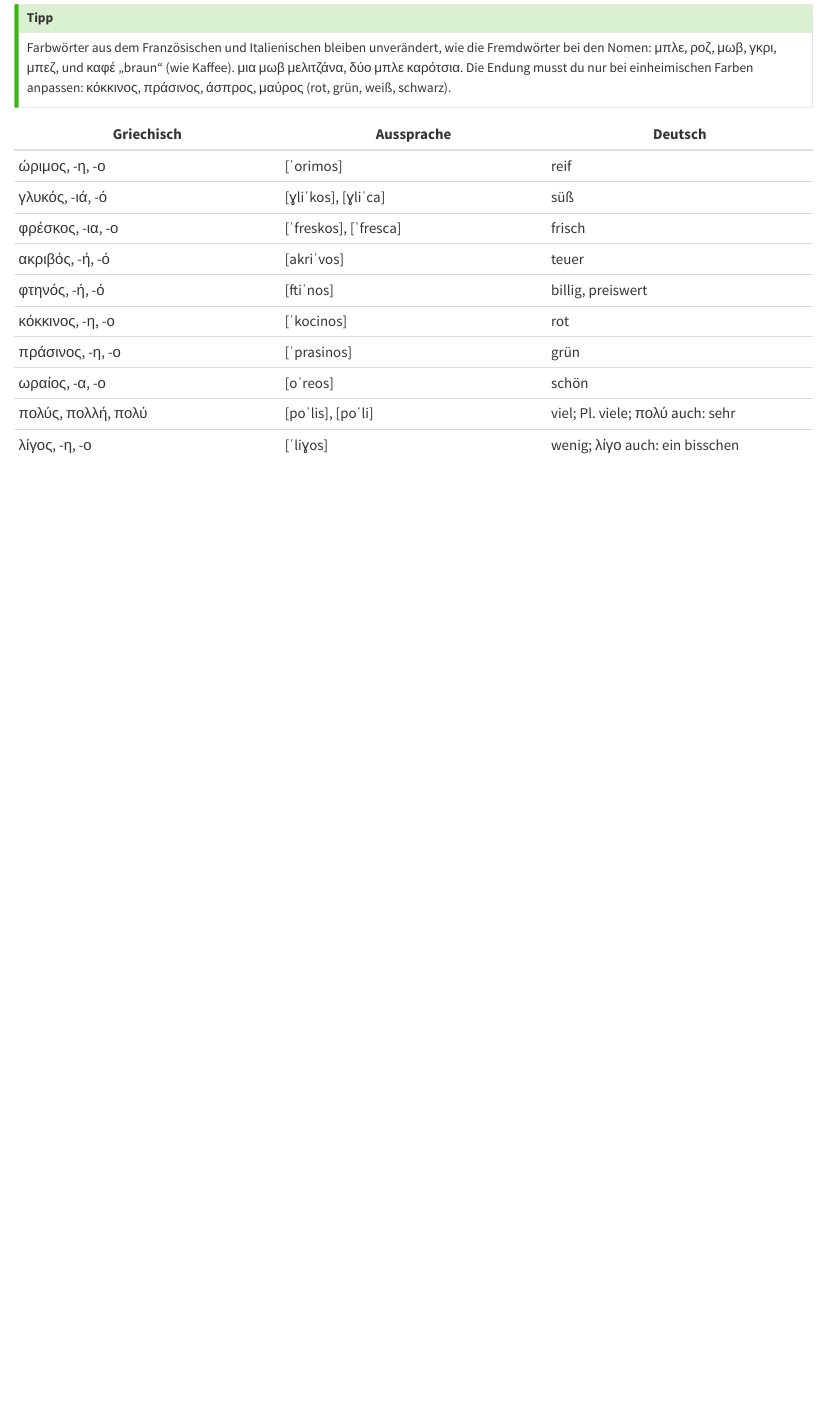
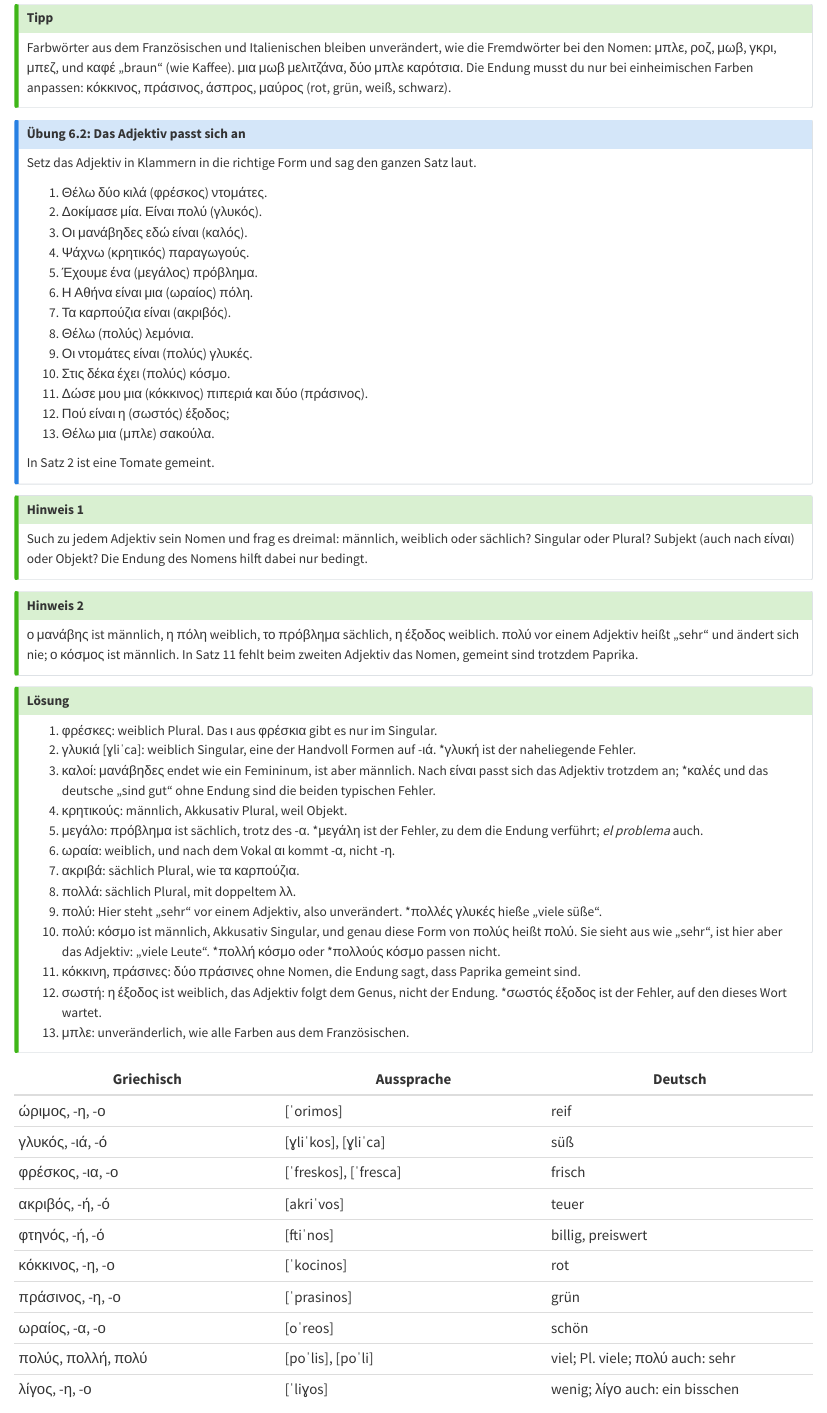
Before and after one commit to maroba/learn-anything, a Quarto document (books/neugriechisch/drafts/06-nomen-adjektive-zahlen.qmd): the page in a window 1100 px wide, from 10450 px down. Rendered offline with R 4.5, knitr and Pandoc in place of Quarto, with nearby package versions.

Commit message:
Neugriechisch: chapter 5 started
Co-Authored-By: Claude Opus 5.5 <noreply@anthropic.com>
Claude-Session: https://claude.ai/code/session_01BNgKE8Y1eDvhtgrXVXmVah

```diff
--- a/books/neugriechisch/drafts/06-nomen-adjektive-zahlen.qmd
+++ b/books/neugriechisch/drafts/06-nomen-adjektive-zahlen.qmd
@@ -538,7 +538,76 @@ den Nomen: [μπλε, ροζ, μωβ, γκρι, μπεζ]{lang="el"}, und [κα
 Farben anpassen: [κόκκινος, πράσινος, άσπρος, μαύρος]{lang="el"} (rot, grün, weiß, schwarz).
 :::
 
-<!-- EXERCISE: Adjektive an Nomen anpassen (Genus, Numerus, Nom./Akk.; Typen -η/-α/-ια; Adjektiv bei Nomen mit abweichender Endung wie μανάβης, πόλη, πρόβλημα; πολύς vs. πολύ), Formen bilden bzw. Auswahl mit nummerierten Optionen; Schwierigkeit 2. Übung 6.2 -->
+::: {.callout-note .exercise}
+## Übung 6.2: Das Adjektiv passt sich an
+
+Setz das Adjektiv in Klammern in die richtige Form und sag den ganzen Satz laut.
+
+::: {lang="el" .no-audio}
+1. Θέλω δύο κιλά (φρέσκος) ντομάτες.
+2. Δοκίμασε μία. Είναι πολύ (γλυκός).
+3. Οι μανάβηδες εδώ είναι (καλός).
+4. Ψάχνω (κρητικός) παραγωγούς.
+5. Έχουμε ένα (μεγάλος) πρόβλημα.
+6. Η Αθήνα είναι μια (ωραίος) πόλη.
+7. Τα καρπούζια είναι (ακριβός).
+8. Θέλω (πολύς) λεμόνια.
+9. Οι ντομάτες είναι (πολύς) γλυκές.
+10. Στις δέκα έχει (πολύς) κόσμο.
+11. Δώσε μου μια (κόκκινος) πιπεριά και δύο (πράσινος).
+12. Πού είναι η (σωστός) έξοδος;
+13. Θέλω μια (μπλε) σακούλα.
+:::
+
+In Satz 2 ist eine Tomate gemeint.
+:::
+
+::: {.callout-tip collapse="true" .hint}
+## Hinweis 1
+
+Such zu jedem Adjektiv sein Nomen und frag es dreimal: männlich, weiblich oder sächlich?
+Singular oder Plural? Subjekt (auch nach [είναι]{lang="el"}) oder Objekt? Die Endung des Nomens
+hilft dabei nur bedingt.
+:::
+
+::: {.callout-tip collapse="true" .hint}
+## Hinweis 2
+
+[ο μανάβης]{lang="el"} ist männlich, [η πόλη]{lang="el"} weiblich, [το πρόβλημα]{lang="el"}
+sächlich, [η έξοδος]{lang="el"} weiblich. [πολύ]{lang="el"} vor einem Adjektiv heißt „sehr“ und
+ändert sich nie; [ο κόσμος]{lang="el"} ist männlich. In Satz 11 fehlt beim zweiten Adjektiv das
+Nomen, gemeint sind trotzdem Paprika.
+:::
+
+::: {.callout-tip collapse="true" .solution}
+## Lösung
+
+1. [φρέσκες]{lang="el"}: weiblich Plural. Das [ι]{lang="el"} aus [φρέσκια]{lang="el"} gibt es nur
+   im Singular.
+2. [γλυκιά]{lang="el"} [ɣliˈca]: weiblich Singular, eine der Handvoll Formen auf
+   [-ιά]{lang="el"}. \*[γλυκή]{lang="el"} ist der naheliegende Fehler.
+3. [καλοί]{lang="el"}: [μανάβηδες]{lang="el"} endet wie ein Femininum, ist aber männlich. Nach
+   [είναι]{lang="el"} passt sich das Adjektiv trotzdem an; \*[καλές]{lang="el"} und das
+   deutsche „sind gut“ ohne Endung sind die beiden typischen Fehler.
+4. [κρητικούς]{lang="el"}: männlich, Akkusativ Plural, weil Objekt.
+5. [μεγάλο]{lang="el"}: [πρόβλημα]{lang="el"} ist sächlich, trotz des [-α]{lang="el"}.
+   \*[μεγάλη]{lang="el"} ist der Fehler, zu dem die Endung verführt; *el problema* auch.
+6. [ωραία]{lang="el"}: weiblich, und nach dem Vokal [αι]{lang="el"} kommt [-α]{lang="el"}, nicht
+   [-η]{lang="el"}.
+7. [ακριβά]{lang="el"}: sächlich Plural, wie [τα καρπούζια]{lang="el"}.
+8. [πολλά]{lang="el"}: sächlich Plural, mit doppeltem [λλ]{lang="el"}.
+9. [πολύ]{lang="el"}: Hier steht „sehr“ vor einem Adjektiv, also unverändert.
+   \*[πολλές γλυκές]{lang="el"} hieße „viele süße“.
+10. [πολύ]{lang="el"}: [κόσμο]{lang="el"} ist männlich, Akkusativ Singular, und genau diese Form
+    von [πολύς]{lang="el"} heißt [πολύ]{lang="el"}. Sie sieht aus wie „sehr“, ist hier aber das
+    Adjektiv: „viele Leute“. \*[πολλή κόσμο]{lang="el"} oder \*[πολλούς κόσμο]{lang="el"} passen
+    nicht.
+11. [κόκκινη]{lang="el"}, [πράσινες]{lang="el"}: [δύο πράσινες]{lang="el"} ohne Nomen, die Endung
+    sagt, dass Paprika gemeint sind.
+12. [σωστή]{lang="el"}: [η έξοδος]{lang="el"} ist weiblich, das Adjektiv folgt dem Genus, nicht der
+    Endung. \*[σωστός έξοδος]{lang="el"} ist der Fehler, auf den dieses Wort wartet.
+13. [μπλε]{lang="el"}: unveränderlich, wie alle Farben aus dem Französischen.
+:::
 
 ::: {.vocab}
 | Griechisch | Aussprache | Deutsch |
```
Also changed, not shown: books/neugriechisch/progress.md (+1 -0 lines), books/neugriechisch/audio/manifest.json, 2 other files.
